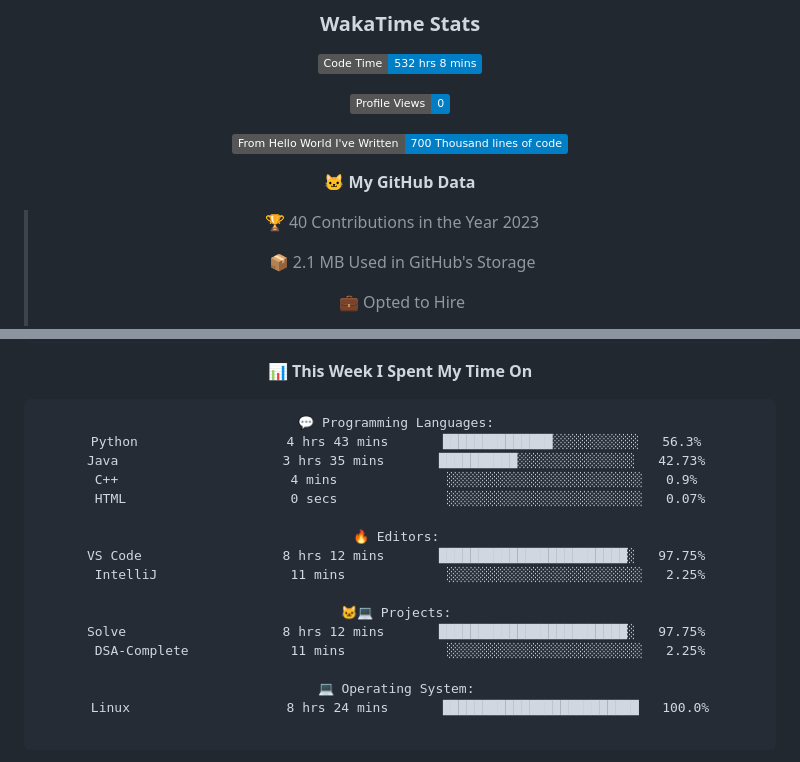
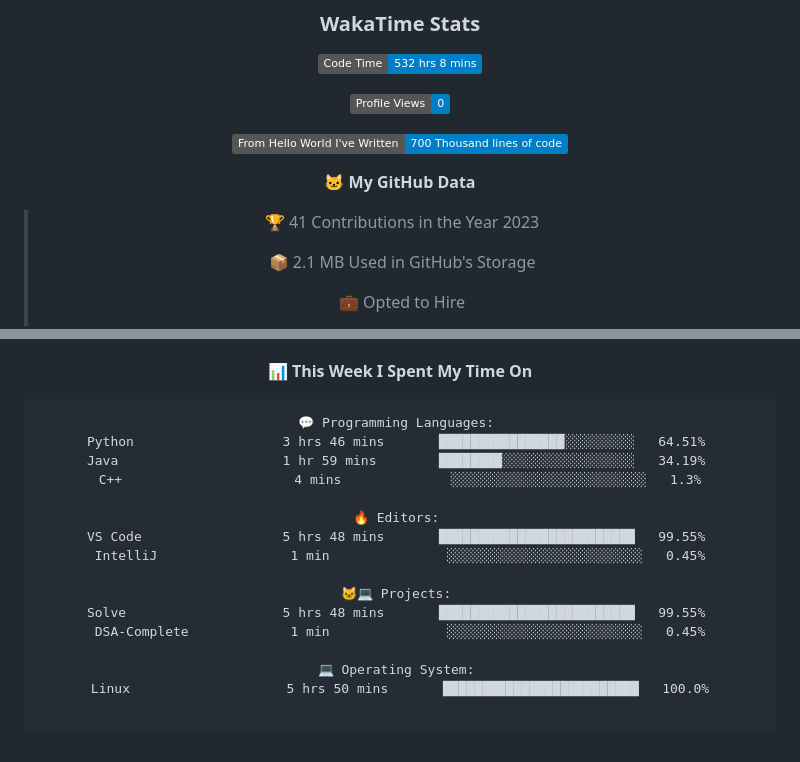
Before and after one commit to indrapaul824/indrapaul824, a Markdown page: README.md, 2 parts joined by grey strips. GitHub-like rendering; folded sections open; badges without logos.

Commit message:
Updated with Dev Metrics

````diff
--- a/README.md
+++ b/README.md
@@ -157,7 +157,7 @@ Domain | Technology/Tool
 
 **🐱 My GitHub Data**
 
-> 🏆 40 Contributions in the Year 2023
+> 🏆 41 Contributions in the Year 2023
  >
 > 📦 2.1 MB Used in GitHub's Storage
  >
@@ -182,21 +182,20 @@ Domain | Technology/Tool
 
 ```text
 💬 Programming Languages:
-Python                   4 hrs 43 mins       ██████████████░░░░░░░░░░░   56.3%
-Java                     3 hrs 35 mins       ██████████░░░░░░░░░░░░░░░   42.73%
-C++                      4 mins              ░░░░░░░░░░░░░░░░░░░░░░░░░   0.9%
-HTML                     0 secs              ░░░░░░░░░░░░░░░░░░░░░░░░░   0.07%
+Python                   3 hrs 46 mins       ████████████████░░░░░░░░░   64.51%
+Java                     1 hr 59 mins        ████████░░░░░░░░░░░░░░░░░   34.19%
+C++                      4 mins              ░░░░░░░░░░░░░░░░░░░░░░░░░   1.3%
 
 🔥 Editors:
-VS Code                  8 hrs 12 mins       ████████████████████████░   97.75%
-IntelliJ                 11 mins             ░░░░░░░░░░░░░░░░░░░░░░░░░   2.25%
+VS Code                  5 hrs 48 mins       █████████████████████████   99.55%
+IntelliJ                 1 min               ░░░░░░░░░░░░░░░░░░░░░░░░░   0.45%
 
 🐱‍💻 Projects:
-Solve                    8 hrs 12 mins       ████████████████████████░   97.75%
-DSA-Complete             11 mins             ░░░░░░░░░░░░░░░░░░░░░░░░░   2.25%
+Solve                    5 hrs 48 mins       █████████████████████████   99.55%
+DSA-Complete             1 min               ░░░░░░░░░░░░░░░░░░░░░░░░░   0.45%
 
 💻 Operating System:
-Linux                    8 hrs 24 mins       █████████████████████████   100.0%
+Linux                    5 hrs 50 mins       █████████████████████████   100.0%
 
 ```
 
````
Also changed, not shown: other parts of README.md (+1 -1 lines).
